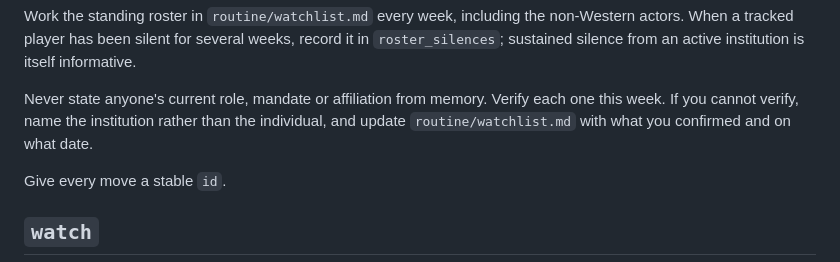
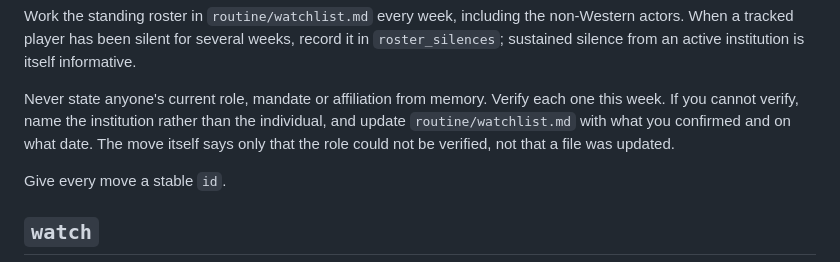
Before and after one commit to MikeK12552/earth-hotter-wisdom, a Markdown page: routine/PROMPT.md, the part around one of its changes. Drawn GitHub-style.

```diff
--- a/routine/PROMPT.md
+++ b/routine/PROMPT.md
@@ -195,7 +234,8 @@ actors. When a tracked player has been silent for several weeks, record it in
 
 Never state anyone's current role, mandate or affiliation from memory. Verify each one
 this week. If you cannot verify, name the institution rather than the individual, and
-update `routine/watchlist.md` with what you confirmed and on what date.
+update `routine/watchlist.md` with what you confirmed and on what date. The move itself
+says only that the role could not be verified, not that a file was updated.
 
 Give every move a stable `id`.
 
```
Also changed, not shown: other parts of routine/PROMPT.md (+44 -3 lines).
